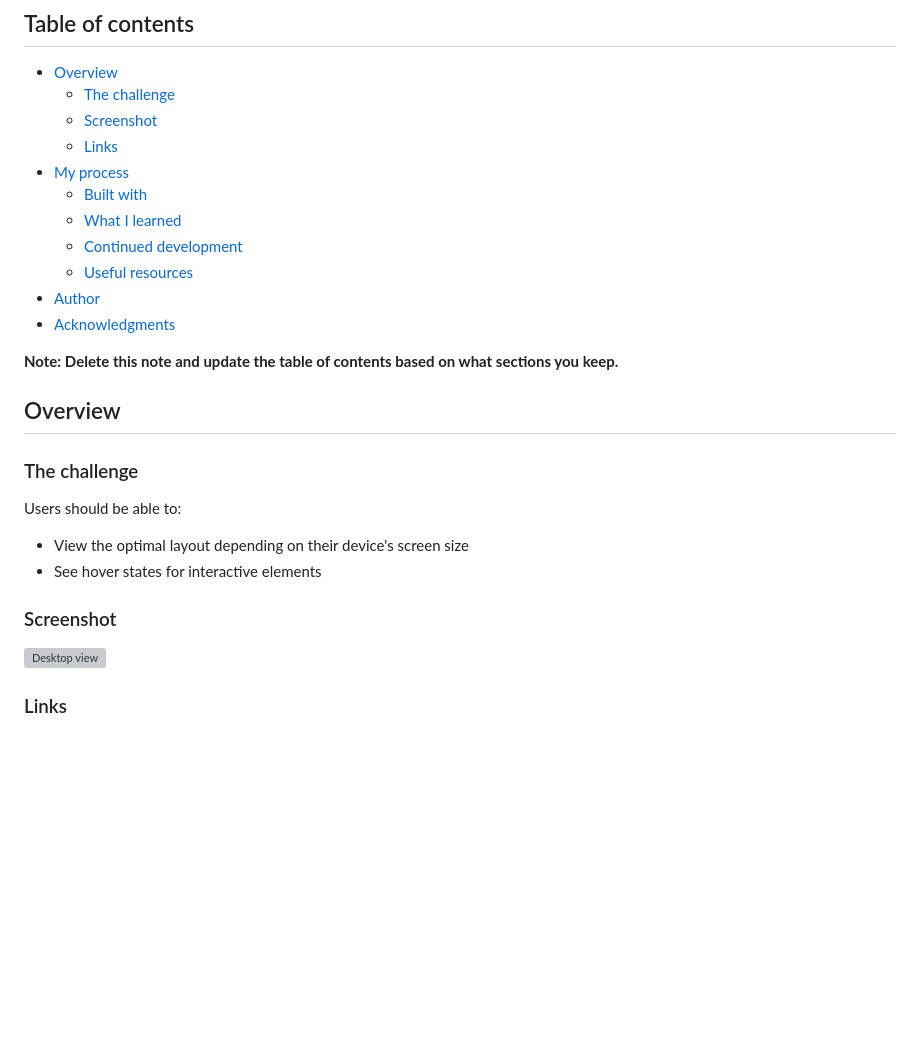
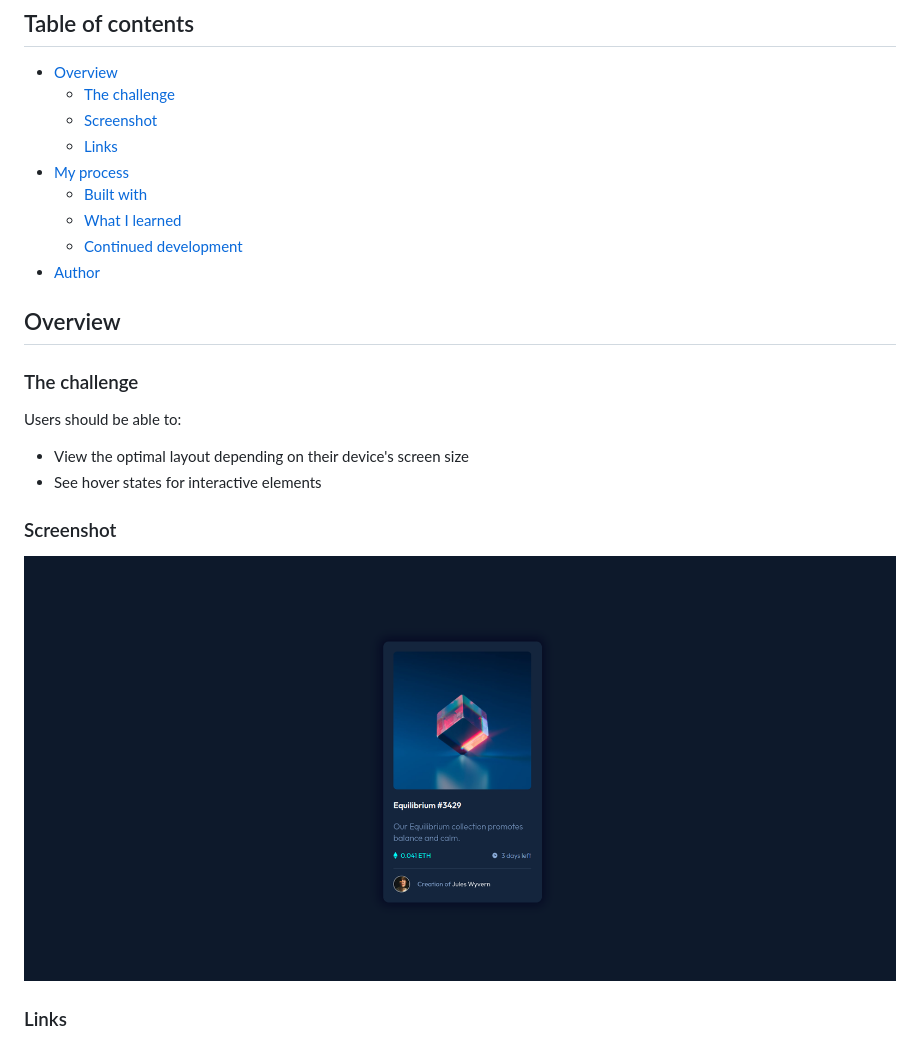
Before and after one commit to PriyanshuSahani/frontendmentor-nft-card, a Markdown page: README.md, the part around the change. Drawn GitHub-style; pictures changed too: Output/live-site-ss.png (added); blank space fills up the shorter version; grey boxes are pictures that could not be loaded.

Commit message:
Fixed missing screenshot

```diff
--- a/README.md
+++ b/README.md
@@ -12,11 +12,9 @@ This is a solution to the [NFT preview card component challenge on Frontend Ment
   - [Built with](#built-with)
   - [What I learned](#what-i-learned)
   - [Continued development](#continued-development)
-  - [Useful resources](#useful-resources)
 - [Author](#author)
-- [Acknowledgments](#acknowledgments)
 
-**Note: Delete this note and update the table of contents based on what sections you keep.**
+
 
 ## Overview
 
@@ -29,7 +27,7 @@ Users should be able to:
 
 ### Screenshot
 
-![Desktop view](/home/priyanshu/Pictures/Screenshots/Screenshot%20from%202023-05-26%2016-11-35.png)
+![Desktop view](./Output/live-site-ss.png)
 
 ### Links
 
```
